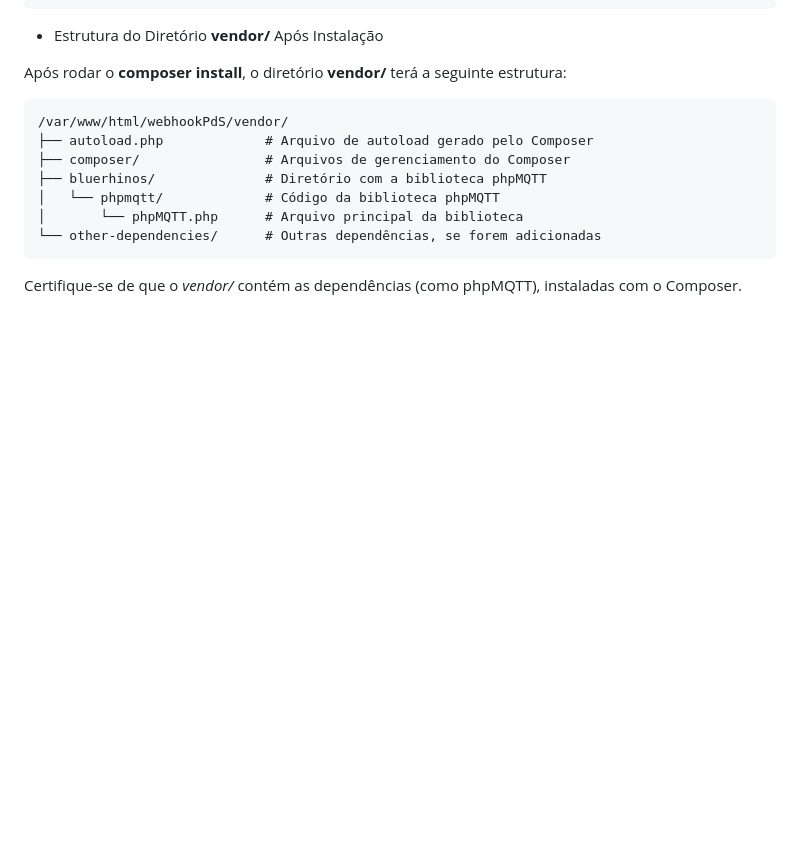
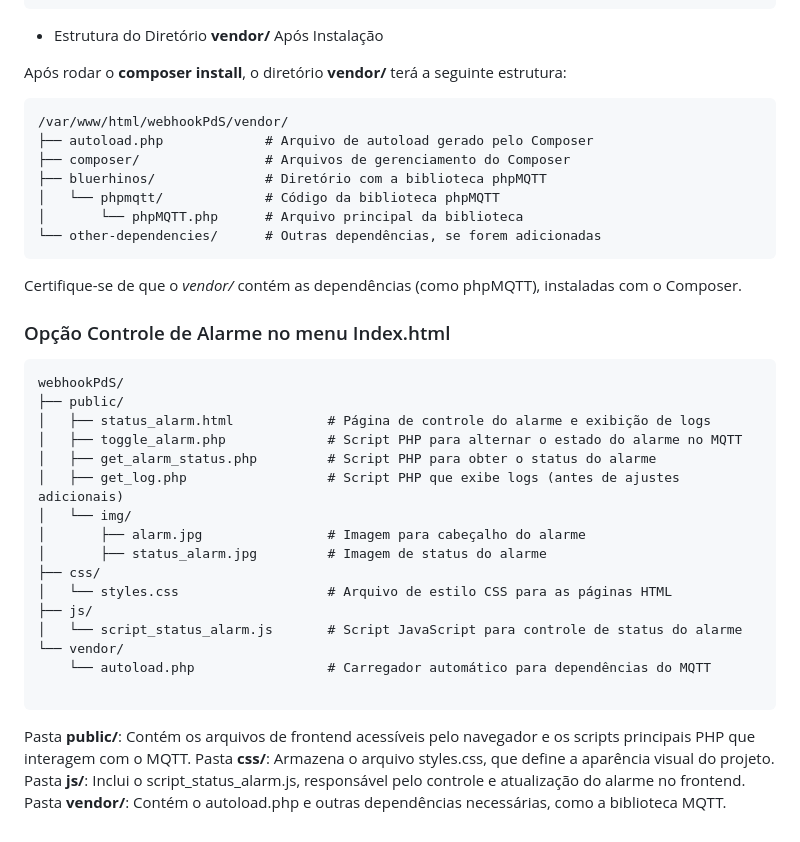
Before and after one commit to Epaminondaslage/webhookPdS, a Markdown page: README.md, the part around the change. GitHub-like rendering; blank space fills up the shorter version.

````diff
--- a/README.md
+++ b/README.md
@@ -286,3 +286,29 @@ Após rodar o **composer install**, o diretório **vendor/** terá a seguinte es
 ```
 
 Certifique-se de que o *vendor/* contém as dependências (como phpMQTT), instaladas com o Composer.
+
+
+### Opção Controle de Alarme no menu Index.html
+
+```
+webhookPdS/
+├── public/
+│   ├── status_alarm.html            # Página de controle do alarme e exibição de logs
+│   ├── toggle_alarm.php             # Script PHP para alternar o estado do alarme no MQTT
+│   ├── get_alarm_status.php         # Script PHP para obter o status do alarme
+│   ├── get_log.php                  # Script PHP que exibe logs (antes de ajustes adicionais)
+│   └── img/
+│       ├── alarm.jpg                # Imagem para cabeçalho do alarme
+│       ├── status_alarm.jpg         # Imagem de status do alarme
+├── css/
+│   └── styles.css                   # Arquivo de estilo CSS para as páginas HTML
+├── js/
+│   └── script_status_alarm.js       # Script JavaScript para controle de status do alarme
+└── vendor/
+    └── autoload.php                 # Carregador automático para dependências do MQTT
+
+```
+Pasta **public/**: Contém os arquivos de frontend acessíveis pelo navegador e os scripts principais PHP que interagem com o MQTT.
+Pasta **css/**: Armazena o arquivo styles.css, que define a aparência visual do projeto.
+Pasta **js/**: Inclui o script_status_alarm.js, responsável pelo controle e atualização do alarme no frontend.
+Pasta **vendor/**: Contém o autoload.php e outras dependências necessárias, como a biblioteca MQTT.
````
